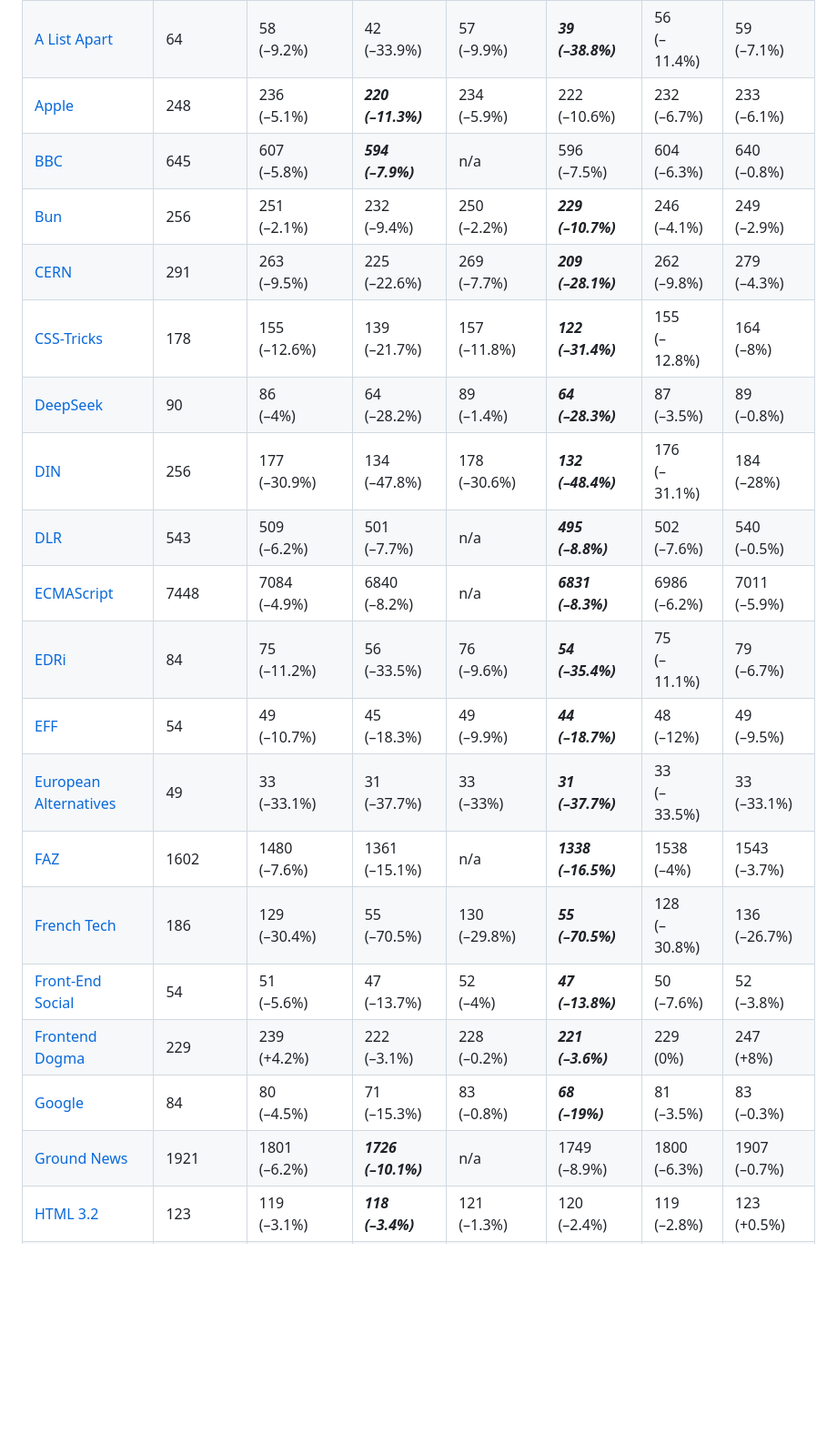
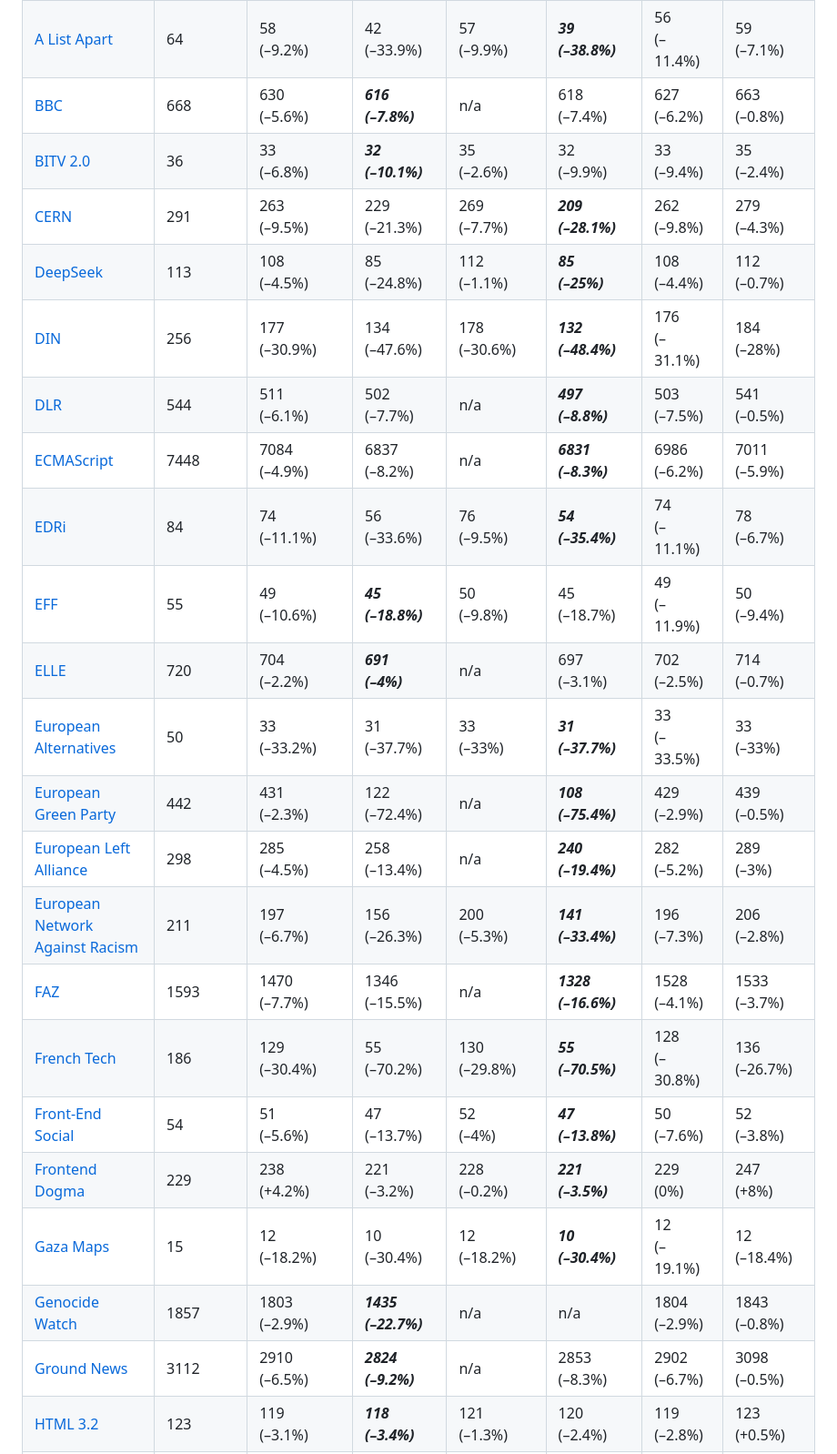
Before and after one commit to j9t/minifier-benchmarks, a Markdown page: README.md, the part around one of its changes. Shown at 91% size. Rendered like a GitHub page; blank space fills up the shorter version.

```diff
--- a/README.md
+++ b/README.md
@@ -87,20 +103,23 @@ Two tests are run: One exclusively applying [HTML minification](#1-html-minifica
 | [A List Apart](https://alistapart.com/) | 64 | 58<br>(–9.2%) | 42<br>(–33.9%) | 57<br>(–9.9%) | ***39<br>(–38.8%)*** | 56<br>(–11.4%) | 59<br>(–7.1%) |
-| [Apple](https://www.apple.com/) | 248 | 236<br>(–5.1%) | ***220<br>(–11.3%)*** | 234<br>(–5.9%) | 222<br>(–10.6%) | 232<br>(–6.7%) | 233<br>(–6.1%) |
-| [BBC](https://www.bbc.co.uk/) | 645 | 607<br>(–5.8%) | ***594<br>(–7.9%)*** | n/a | 596<br>(–7.5%) | 604<br>(–6.3%) | 640<br>(–0.8%) |
-| [Bun](https://bun.sh/) | 256 | 251<br>(–2.1%) | 232<br>(–9.4%) | 250<br>(–2.2%) | ***229<br>(–10.7%)*** | 246<br>(–4.1%) | 249<br>(–2.9%) |
-| [CERN](https://home.cern/) | 291 | 263<br>(–9.5%) | 225<br>(–22.6%) | 269<br>(–7.7%) | ***209<br>(–28.1%)*** | 262<br>(–9.8%) | 279<br>(–4.3%) |
-| [CSS-Tricks](https://css-tricks.com/) | 178 | 155<br>(–12.6%) | 139<br>(–21.7%) | 157<br>(–11.8%) | ***122<br>(–31.4%)*** | 155<br>(–12.8%) | 164<br>(–8%) |
-| [DeepSeek](https://www.deepseek.com/) | 90 | 86<br>(–4%) | 64<br>(–28.2%) | 89<br>(–1.4%) | ***64<br>(–28.3%)*** | 87<br>(–3.5%) | 89<br>(–0.8%) |
-| [DIN](https://www.din.de/) | 256 | 177<br>(–30.9%) | 134<br>(–47.8%) | 178<br>(–30.6%) | ***132<br>(–48.4%)*** | 176<br>(–31.1%) | 184<br>(–28%) |
-| [DLR](https://www.dlr.de/) | 543 | 509<br>(–6.2%) | 501<br>(–7.7%) | n/a | ***495<br>(–8.8%)*** | 502<br>(–7.6%) | 540<br>(–0.5%) |
-| [ECMAScript](https://tc39.es/ecma262/) | 7448 | 7084<br>(–4.9%) | 6840<br>(–8.2%) | n/a | ***6831<br>(–8.3%)*** | 6986<br>(–6.2%) | 7011<br>(–5.9%) |
-| [EDRi](https://edri.org/) | 84 | 75<br>(–11.2%) | 56<br>(–33.5%) | 76<br>(–9.6%) | ***54<br>(–35.4%)*** | 75<br>(–11.1%) | 79<br>(–6.7%) |
-| [EFF](https://www.eff.org/) | 54 | 49<br>(–10.7%) | 45<br>(–18.3%) | 49<br>(–9.9%) | ***44<br>(–18.7%)*** | 48<br>(–12%) | 49<br>(–9.5%) |
-| [European Alternatives](https://european-alternatives.eu/) | 49 | 33<br>(–33.1%) | 31<br>(–37.7%) | 33<br>(–33%) | ***31<br>(–37.7%)*** | 33<br>(–33.5%) | 33<br>(–33.1%) |
-| [FAZ](https://www.faz.net/aktuell/) | 1602 | 1480<br>(–7.6%) | 1361<br>(–15.1%) | n/a | ***1338<br>(–16.5%)*** | 1538<br>(–4%) | 1543<br>(–3.7%) |
-| [French Tech](https://lafrenchtech.gouv.fr/) | 186 | 129<br>(–30.4%) | 55<br>(–70.5%) | 130<br>(–29.8%) | ***55<br>(–70.5%)*** | 128<br>(–30.8%) | 136<br>(–26.7%) |
+| [BBC](https://www.bbc.co.uk/) | 668 | 630<br>(–5.6%) | ***616<br>(–7.8%)*** | n/a | 618<br>(–7.4%) | 627<br>(–6.2%) | 663<br>(–0.8%) |
+| [BITV 2.0](https://www.gesetze-im-internet.de/bitv_2_0/BJNR184300011.html) | 36 | 33<br>(–6.8%) | ***32<br>(–10.1%)*** | 35<br>(–2.6%) | 32<br>(–9.9%) | 33<br>(–9.4%) | 35<br>(–2.4%) |
+| [CERN](https://home.cern/) | 291 | 263<br>(–9.5%) | 229<br>(–21.3%) | 269<br>(–7.7%) | ***209<br>(–28.1%)*** | 262<br>(–9.8%) | 279<br>(–4.3%) |
+| [DeepSeek](https://www.deepseek.com/) | 113 | 108<br>(–4.5%) | 85<br>(–24.8%) | 112<br>(–1.1%) | ***85<br>(–25%)*** | 108<br>(–4.4%) | 112<br>(–0.7%) |
+| [DIN](https://www.din.de/) | 256 | 177<br>(–30.9%) | 134<br>(–47.6%) | 178<br>(–30.6%) | ***132<br>(–48.4%)*** | 176<br>(–31.1%) | 184<br>(–28%) |
+| [DLR](https://www.dlr.de/) | 544 | 511<br>(–6.1%) | 502<br>(–7.7%) | n/a | ***497<br>(–8.8%)*** | 503<br>(–7.5%) | 541<br>(–0.5%) |
+| [ECMAScript](https://tc39.es/ecma262/) | 7448 | 7084<br>(–4.9%) | 6837<br>(–8.2%) | n/a | ***6831<br>(–8.3%)*** | 6986<br>(–6.2%) | 7011<br>(–5.9%) |
+| [EDRi](https://edri.org/) | 84 | 74<br>(–11.1%) | 56<br>(–33.6%) | 76<br>(–9.5%) | ***54<br>(–35.4%)*** | 74<br>(–11.1%) | 78<br>(–6.7%) |
+| [EFF](https://www.eff.org/) | 55 | 49<br>(–10.6%) | ***45<br>(–18.8%)*** | 50<br>(–9.8%) | 45<br>(–18.7%) | 49<br>(–11.9%) | 50<br>(–9.4%) |
+| [ELLE](https://www.elle.com/) | 720 | 704<br>(–2.2%) | ***691<br>(–4%)*** | n/a | 697<br>(–3.1%) | 702<br>(–2.5%) | 714<br>(–0.7%) |
+| [European Alternatives](https://european-alternatives.eu/) | 50 | 33<br>(–33.2%) | 31<br>(–37.7%) | 33<br>(–33%) | ***31<br>(–37.7%)*** | 33<br>(–33.5%) | 33<br>(–33%) |
+| [European Green Party](https://europeangreens.eu/) | 442 | 431<br>(–2.3%) | 122<br>(–72.4%) | n/a | ***108<br>(–75.4%)*** | 429<br>(–2.9%) | 439<br>(–0.5%) |
+| [European Left Alliance](https://leftalliance.eu/) | 298 | 285<br>(–4.5%) | 258<br>(–13.4%) | n/a | ***240<br>(–19.4%)*** | 282<br>(–5.2%) | 289<br>(–3%) |
+| [European Network Against Racism](https://www.enar-eu.org/) | 211 | 197<br>(–6.7%) | 156<br>(–26.3%) | 200<br>(–5.3%) | ***141<br>(–33.4%)*** | 196<br>(–7.3%) | 206<br>(–2.8%) |
+| [FAZ](https://www.faz.net/aktuell/) | 1593 | 1470<br>(–7.7%) | 1346<br>(–15.5%) | n/a | ***1328<br>(–16.6%)*** | 1528<br>(–4.1%) | 1533<br>(–3.7%) |
+| [French Tech](https://lafrenchtech.gouv.fr/) | 186 | 129<br>(–30.4%) | 55<br>(–70.2%) | 130<br>(–29.8%) | ***55<br>(–70.5%)*** | 128<br>(–30.8%) | 136<br>(–26.7%) |
 | [Front-End Social](https://front-end.social/) | 54 | 51<br>(–5.6%) | 47<br>(–13.7%) | 52<br>(–4%) | ***47<br>(–13.8%)*** | 50<br>(–7.6%) | 52<br>(–3.8%) |
-| [Frontend Dogma](https://frontenddogma.com/) | 229 | 239<br>(+4.2%) | 222<br>(–3.1%) | 228<br>(–0.2%) | ***221<br>(–3.6%)*** | 229<br>(0%) | 247<br>(+8%) |
-| [Google](https://www.google.com/) | 84 | 80<br>(–4.5%) | 71<br>(–15.3%) | 83<br>(–0.8%) | ***68<br>(–19%)*** | 81<br>(–3.5%) | 83<br>(–0.3%) |
-| [Ground News](https://ground.news/) | 1921 | 1801<br>(–6.2%) | ***1726<br>(–10.1%)*** | n/a | 1749<br>(–8.9%) | 1800<br>(–6.3%) | 1907<br>(–0.7%) |
+| [Frontend Dogma](https://frontenddogma.com/) | 229 | 238<br>(+4.2%) | 221<br>(–3.2%) | 228<br>(–0.2%) | ***221<br>(–3.5%)*** | 229<br>(0%) | 247<br>(+8%) |
+| [Gaza Maps](https://gazamaps.com/) | 15 | 12<br>(–18.2%) | 10<br>(–30.4%) | 12<br>(–18.2%) | ***10<br>(–30.4%)*** | 12<br>(–19.1%) | 12<br>(–18.4%) |
+| [Genocide Watch](https://www.genocidewatch.com/) | 1857 | 1803<br>(–2.9%) | ***1435<br>(–22.7%)*** | n/a | n/a | 1804<br>(–2.9%) | 1843<br>(–0.8%) |
+| [Ground News](https://ground.news/) | 3112 | 2910<br>(–6.5%) | ***2824<br>(–9.2%)*** | n/a | 2853<br>(–8.3%) | 2902<br>(–6.7%) | 3098<br>(–0.5%) |
 | [HTML 3.2](https://www.w3.org/TR/2018/SPSD-html32-20180315/) | 123 | 119<br>(–3.1%) | ***118<br>(–3.4%)*** | 121<br>(–1.3%) | 120<br>(–2.4%) | 119<br>(–2.8%) | 123<br>(+0.5%) |
```
Also changed, not shown: other parts of README.md (+101 -72 lines).
